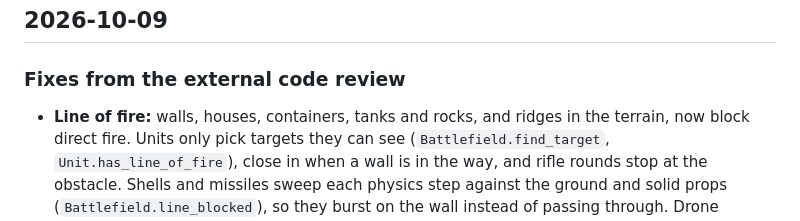
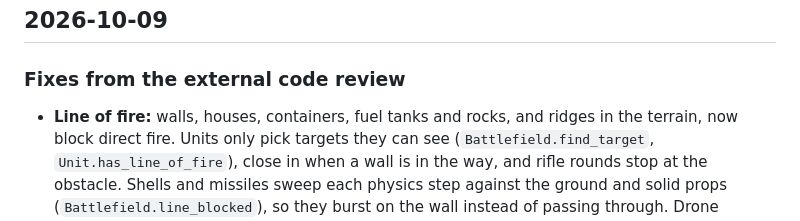
Before and after one commit to btx9pm6k9w-art/gamez, a Markdown page: CHANGELOG.md, the part around the change. Drawn GitHub-style.

Commit message:
Changelog wording: fuel tanks
Co-Authored-By: Claude Opus 5.5 (1M context) <noreply@anthropic.com>
Claude-Session: https://claude.ai/code/session_0154DaXTczMAXTgjUFe59HM5

```diff
--- a/CHANGELOG.md
+++ b/CHANGELOG.md
@@ -6,7 +6,7 @@ the `claude/prototype-foundation` branch until PR #1 is merged.
 ## 2026-10-09
 
 ### Fixes from the external code review
-- **Line of fire:** walls, houses, containers, tanks and rocks, and ridges in
+- **Line of fire:** walls, houses, containers, fuel tanks and rocks, and ridges in
   the terrain, now block direct fire. Units only pick targets they can see
   (`Battlefield.find_target`, `Unit.has_line_of_fire`), close in when a wall is
   in the way, and rifle rounds stop at the obstacle. Shells and missiles sweep
```
